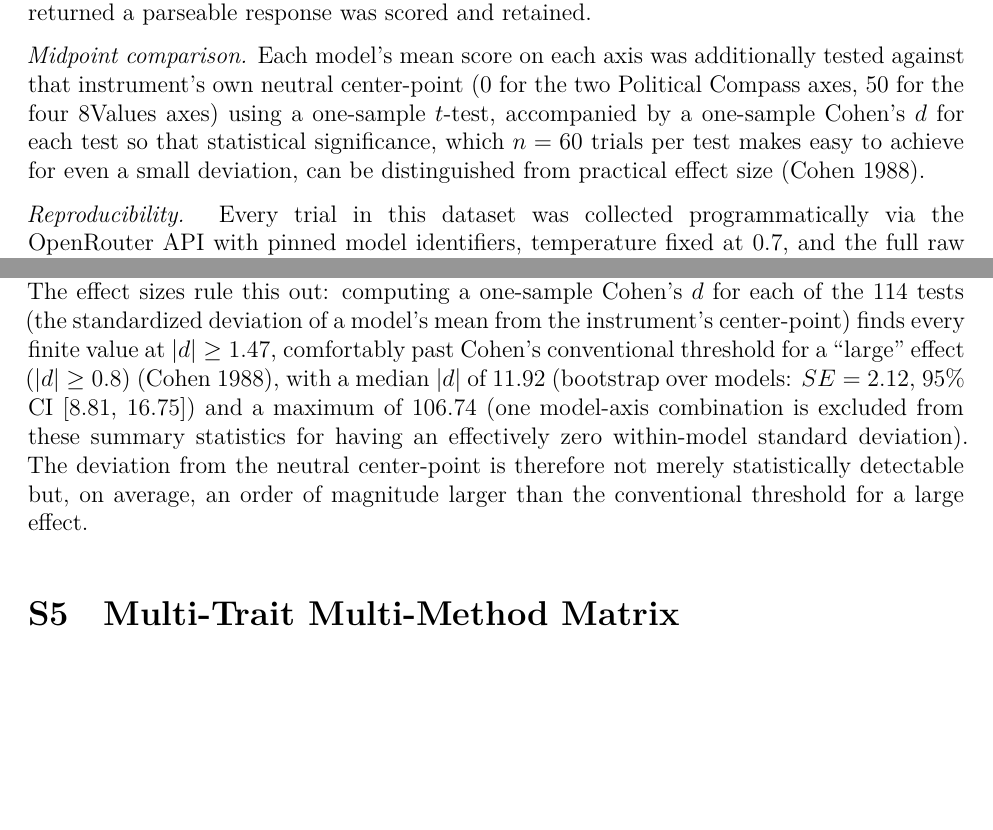
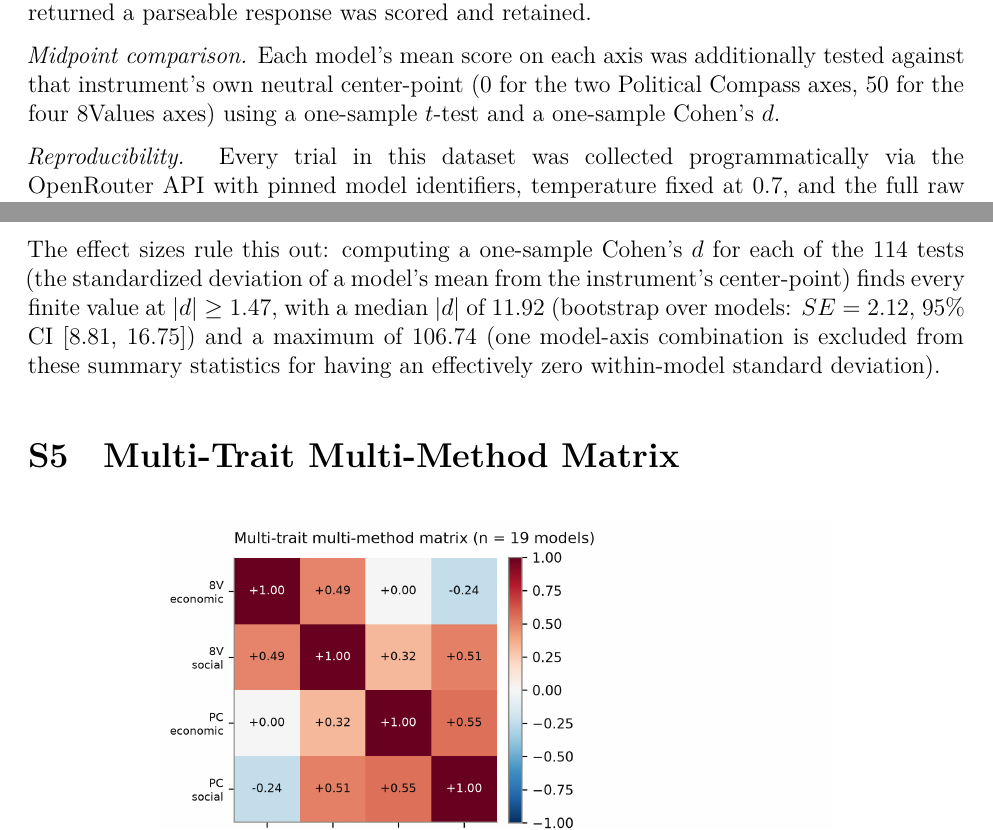
Before and after one commit to sletch1/AI-Political-Bias-Research-Paper, a LaTeX document (main.tex): two parts of pages 5 and 14 of 18, joined at a grey line, cut so that both start at the same text, the shorter picture padded with empty space. Compiled offline with XeLaTeX.

Commit message:
Appendix: drop the only appendix-only reference (Cohen 1988) and the text that relied on it

```diff
--- a/main.tex
+++ b/main.tex
@@ -240,10 +240,7 @@ administration that returned a parseable response was scored and retained.
 \textit{Midpoint comparison.} Each model's mean score on each axis was
 additionally tested against that instrument's own neutral center-point (0
 for the two Political Compass axes, 50 for the four 8Values axes) using a
-one-sample $t$-test, accompanied by a one-sample Cohen's $d$ for each test so
-that statistical significance, which $n=60$ trials per test makes easy to
-achieve for even a small deviation, can be distinguished from practical
-effect size \citep{cohen1988}.
+one-sample $t$-test and a one-sample Cohen's $d$.
 
 \textit{Reproducibility.} Every trial in this dataset was collected
 programmatically via the OpenRouter API with pinned model identifiers,
@@ -662,14 +658,10 @@ since even a small, practically unremarkable deviation from center would
 clear $p<0.05$ at that sample size. The effect sizes rule this out:
 computing a one-sample Cohen's $d$ for each of the 114 tests (the
 standardized deviation of a model's mean from the instrument's
-center-point) finds every finite value at $|d|\geq 1.47$, comfortably past
-Cohen's conventional threshold for a ``large'' effect ($|d|\geq 0.8$)
-\citep{cohen1988}, with a median $|d|$ of $11.92$ (bootstrap over models: $SE=2.12$, 95\% CI
+center-point) finds every finite value at $|d|\geq 1.47$, with a median $|d|$ of $11.92$ (bootstrap over models: $SE=2.12$, 95\% CI
 [$8.81$, $16.75$]) and a maximum of $106.74$
 (one model-axis combination is excluded from these summary statistics for
-having an effectively zero within-model standard deviation). The deviation from the neutral center-point
-is therefore not merely statistically detectable but, on average, an order
-of magnitude larger than the conventional threshold for a large effect.
+having an effectively zero within-model standard deviation).
 
 \section{Multi-Trait Multi-Method Matrix}
 \label{si:mtmm}
```
Also changed, not shown: main.pdf, main.tex (3 more changed lines).
